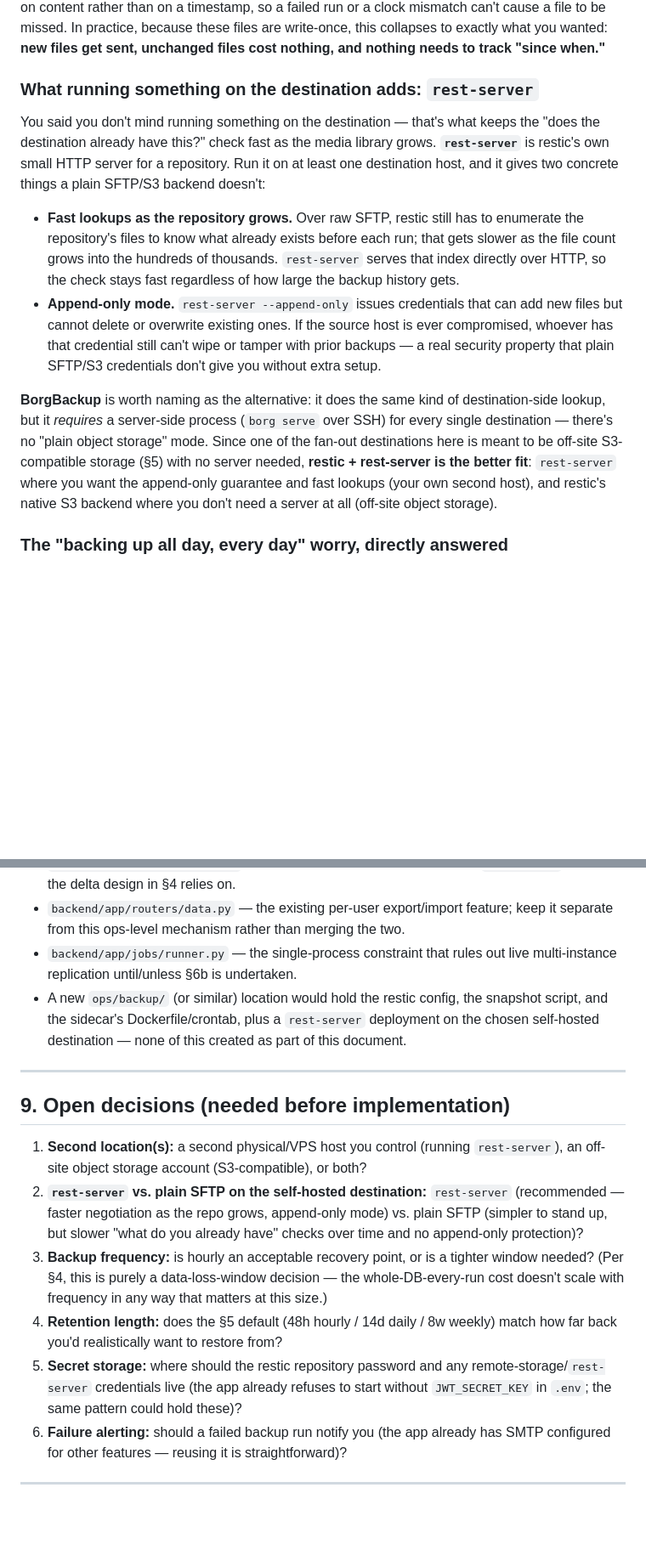
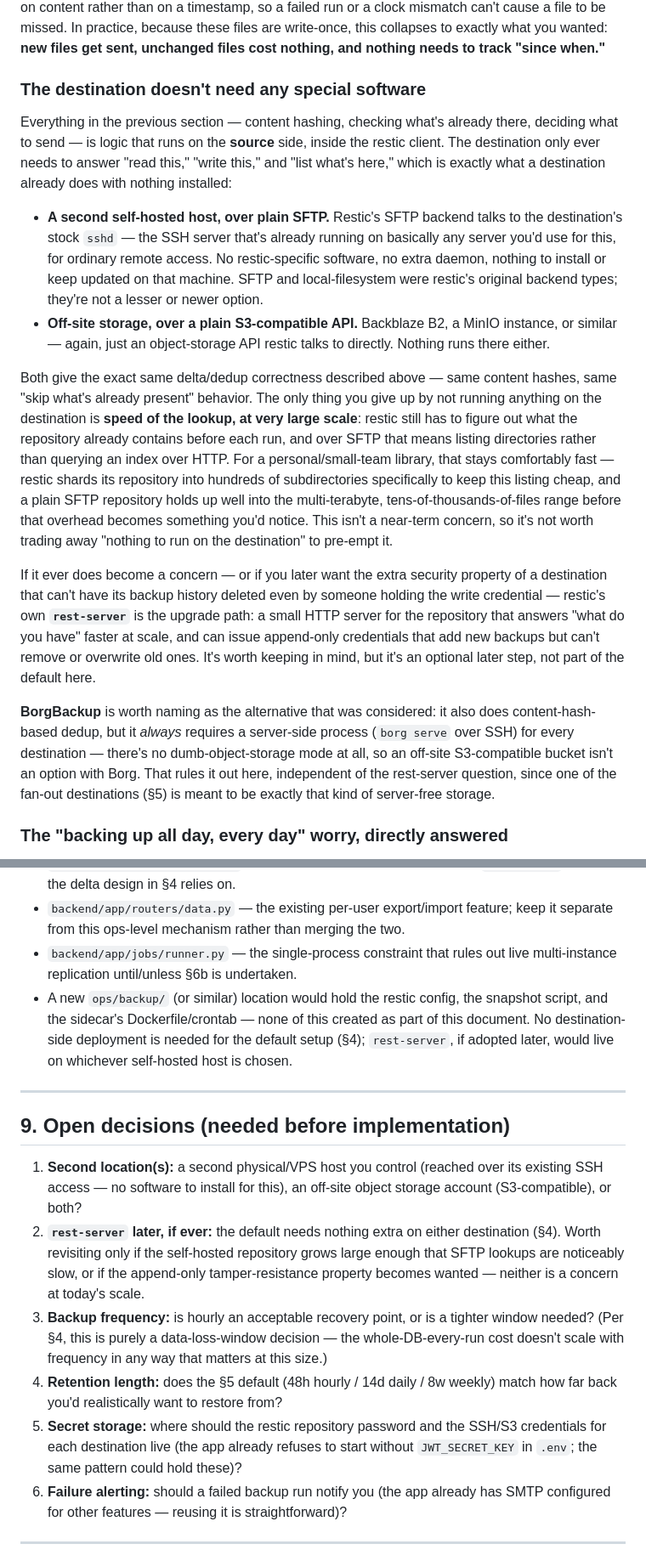
Before and after one commit to davior/gecko-notes, a Markdown page: docs/backup-strategy.md, 2 parts joined by grey strips. Shown at 85% size. Drawn GitHub-style; blank space fills up the shorter version.

Commit message:
Drop the destination-side component from the default backup design
restic's dedup/delta logic runs entirely client-side, so both fan-out
destinations can be plain SFTP (stock sshd) and S3-compatible object
storage with nothing installed on either end -- no correctness loss.
rest-server moves from the default recommendation to an optional later
upgrade for when a repo's size makes SFTP listing noticeably slow, or
its append-only mode is specifically wanted.

Co-Authored-By: Claude Sonnet 5 <noreply@anthropic.com>
Claude-Session: https://claude.ai/code/session_01DNfgcsU5uG8pMZnUtgJTBd

```diff
--- a/docs/backup-strategy.md
+++ b/docs/backup-strategy.md
@@ -68,14 +68,18 @@ This is the part that actually matters, because this is where the bytes and the
 
 You floated doing this by hand: keep track of the last backup time, and copy everything (files, at least) created since then. That works in the common case, but it's more fragile than it needs to be — a run that fails partway through, a file whose write finishes just before or after the recorded cutoff, or a clock that drifts between the machine writing files and the one recording "last backup time" can all cause a file to be silently skipped forever or re-sent needlessly. **Restic solves the same problem more robustly by not depending on time at all**: its repository keeps an index of exactly which files (as content-hashed chunks) it already has. Each run, restic checks each file's content against that index — already there → skip it entirely, don't even read it again for transfer purposes; not there → send it. That's the same "does the destination already have this?" check you described, just keyed on content rather than on a timestamp, so a failed run or a clock mismatch can't cause a file to be missed. In practice, because these files are write-once, this collapses to exactly what you wanted: **new files get sent, unchanged files cost nothing, and nothing needs to track "since when."**
 
-### What running something on the destination adds: `rest-server`
+### The destination doesn't need any special software
 
-You said you don't mind running something on the destination — that's what keeps the "does the destination already have this?" check fast as the media library grows. **`rest-server`** is restic's own small HTTP server for a repository. Run it on at least one destination host, and it gives two concrete things a plain SFTP/S3 backend doesn't:
+Everything in the previous section — content hashing, checking what's already there, deciding what to send — is logic that runs on the **source** side, inside the restic client. The destination only ever needs to answer "read this," "write this," and "list what's here," which is exactly what a destination already does with nothing installed:
 
-- **Fast lookups as the repository grows.** Over raw SFTP, restic still has to enumerate the repository's files to know what already exists before each run; that gets slower as the file count grows into the hundreds of thousands. `rest-server` serves that index directly over HTTP, so the check stays fast regardless of how large the backup history gets.
-- **Append-only mode.** `rest-server --append-only` issues credentials that can add new files but cannot delete or overwrite existing ones. If the source host is ever compromised, whoever has that credential still can't wipe or tamper with prior backups — a real security property that plain SFTP/S3 credentials don't give you without extra setup.
+- **A second self-hosted host, over plain SFTP.** Restic's SFTP backend talks to the destination's stock `sshd` — the SSH server that's already running on basically any server you'd use for this, for ordinary remote access. No restic-specific software, no extra daemon, nothing to install or keep updated on that machine. SFTP and local-filesystem were restic's original backend types; they're not a lesser or newer option.
+- **Off-site storage, over a plain S3-compatible API.** Backblaze B2, a MinIO instance, or similar — again, just an object-storage API restic talks to directly. Nothing runs there either.
 
-**BorgBackup** is worth naming as the alternative: it does the same kind of destination-side lookup, but it *requires* a server-side process (`borg serve` over SSH) for every single destination — there's no "plain object storage" mode. Since one of the fan-out destinations here is meant to be off-site S3-compatible storage (§5) with no server needed, **restic + rest-server is the better fit**: `rest-server` where you want the append-only guarantee and fast lookups (your own second host), and restic's native S3 backend where you don't need a server at all (off-site object storage).
+Both give the exact same delta/dedup correctness described above — same content hashes, same "skip what's already present" behavior. The only thing you give up by not running anything on the destination is **speed of the lookup, at very large scale**: restic still has to figure out what the repository already contains before each run, and over SFTP that means listing directories rather than querying an index over HTTP. For a personal/small-team library, that stays comfortably fast — restic shards its repository into hundreds of subdirectories specifically to keep this listing cheap, and a plain SFTP repository holds up well into the multi-terabyte, tens-of-thousands-of-files range before that overhead becomes something you'd notice. This isn't a near-term concern, so it's not worth trading away "nothing to run on the destination" to pre-empt it.
+
+If it ever does become a concern — or if you later want the extra security property of a destination that can't have its backup history deleted even by someone holding the write credential — restic's own **`rest-server`** is the upgrade path: a small HTTP server for the repository that answers "what do you have" faster at scale, and can issue append-only credentials that add new backups but can't remove or overwrite old ones. It's worth keeping in mind, but it's an optional later step, not part of the default here.
+
+**BorgBackup** is worth naming as the alternative that was considered: it also does content-hash-based dedup, but it *always* requires a server-side process (`borg serve` over SSH) for every destination — there's no dumb-object-storage mode at all, so an off-site S3-compatible bucket isn't an option with Borg. That rules it out here, independent of the rest-server question, since one of the fan-out destinations (§5) is meant to be exactly that kind of server-free storage.
 
 ### The "backing up all day, every day" worry, directly answered
 
@@ -142,17 +146,17 @@ If the actual goal ever becomes "log in and edit notes from two locations that a
 - `backend/app/routers/media.py` — confirms media files are write-once (`save_upload`), the fact the delta design in §4 relies on.
 - `backend/app/routers/data.py` — the existing per-user export/import feature; keep it separate from this ops-level mechanism rather than merging the two.
 - `backend/app/jobs/runner.py` — the single-process constraint that rules out live multi-instance replication until/unless §6b is undertaken.
-- A new `ops/backup/` (or similar) location would hold the restic config, the snapshot script, and the sidecar's Dockerfile/crontab, plus a `rest-server` deployment on the chosen self-hosted destination — none of this created as part of this document.
+- A new `ops/backup/` (or similar) location would hold the restic config, the snapshot script, and the sidecar's Dockerfile/crontab — none of this created as part of this document. No destination-side deployment is needed for the default setup (§4); `rest-server`, if adopted later, would live on whichever self-hosted host is chosen.
 
 ---
 
 ## 9. Open decisions (needed before implementation)
 
-1. **Second location(s):** a second physical/VPS host you control (running `rest-server`), an off-site object storage account (S3-compatible), or both?
-2. **`rest-server` vs. plain SFTP on the self-hosted destination:** `rest-server` (recommended — faster negotiation as the repo grows, append-only mode) vs. plain SFTP (simpler to stand up, but slower "what do you already have" checks over time and no append-only protection)?
+1. **Second location(s):** a second physical/VPS host you control (reached over its existing SSH access — no software to install for this), an off-site object storage account (S3-compatible), or both?
+2. **`rest-server` later, if ever:** the default needs nothing extra on either destination (§4). Worth revisiting only if the self-hosted repository grows large enough that SFTP lookups are noticeably slow, or if the append-only tamper-resistance property becomes wanted — neither is a concern at today's scale.
 3. **Backup frequency:** is hourly an acceptable recovery point, or is a tighter window needed? (Per §4, this is purely a data-loss-window decision — the whole-DB-every-run cost doesn't scale with frequency in any way that matters at this size.)
 4. **Retention length:** does the §5 default (48h hourly / 14d daily / 8w weekly) match how far back you'd realistically want to restore from?
-5. **Secret storage:** where should the restic repository password and any remote-storage/`rest-server` credentials live (the app already refuses to start without `JWT_SECRET_KEY` in `.env`; the same pattern could hold these)?
+5. **Secret storage:** where should the restic repository password and the SSH/S3 credentials for each destination live (the app already refuses to start without `JWT_SECRET_KEY` in `.env`; the same pattern could hold these)?
 6. **Failure alerting:** should a failed backup run notify you (the app already has SMTP configured for other features — reusing it is straightforward)?
 
 ---
```
Also changed, not shown: other parts of docs/backup-strategy.md (+4 -4 lines).
